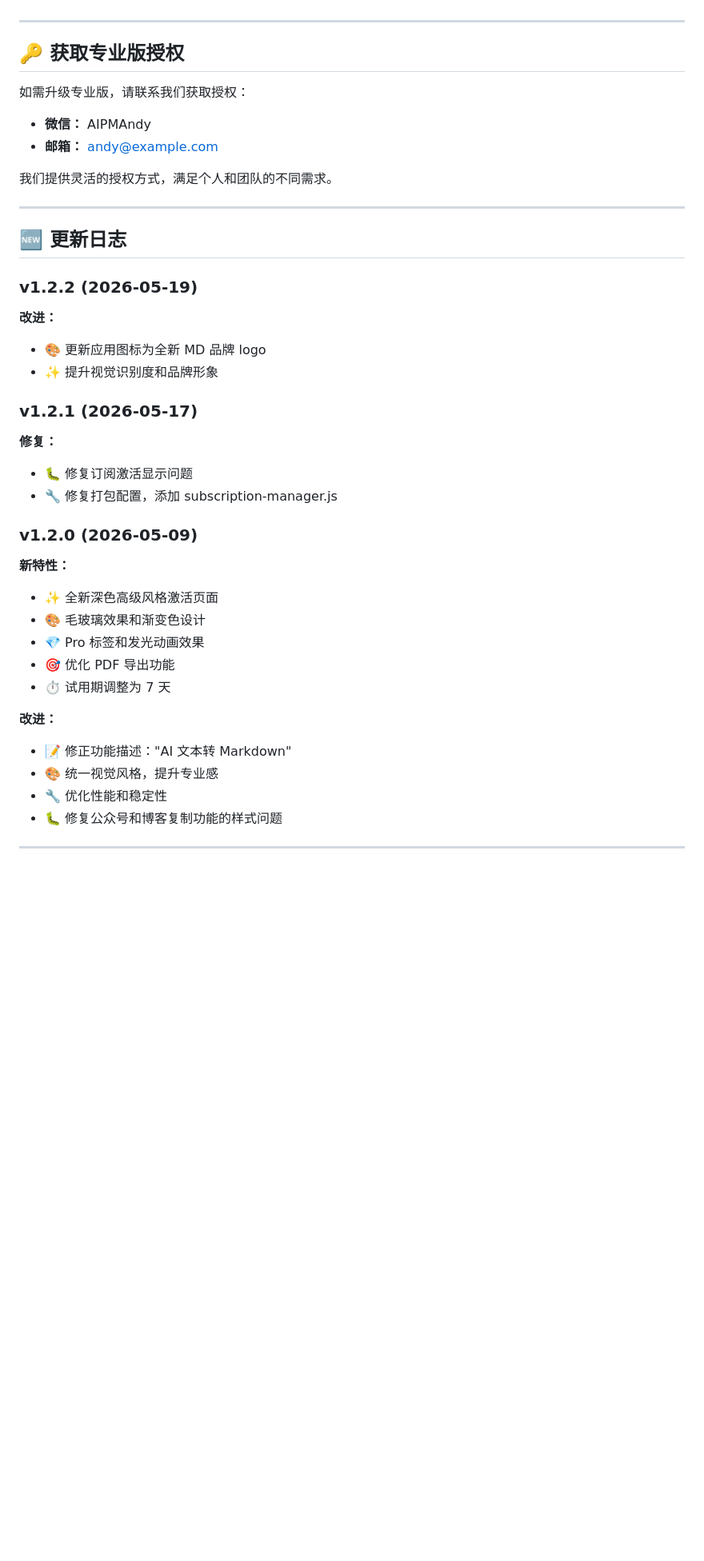
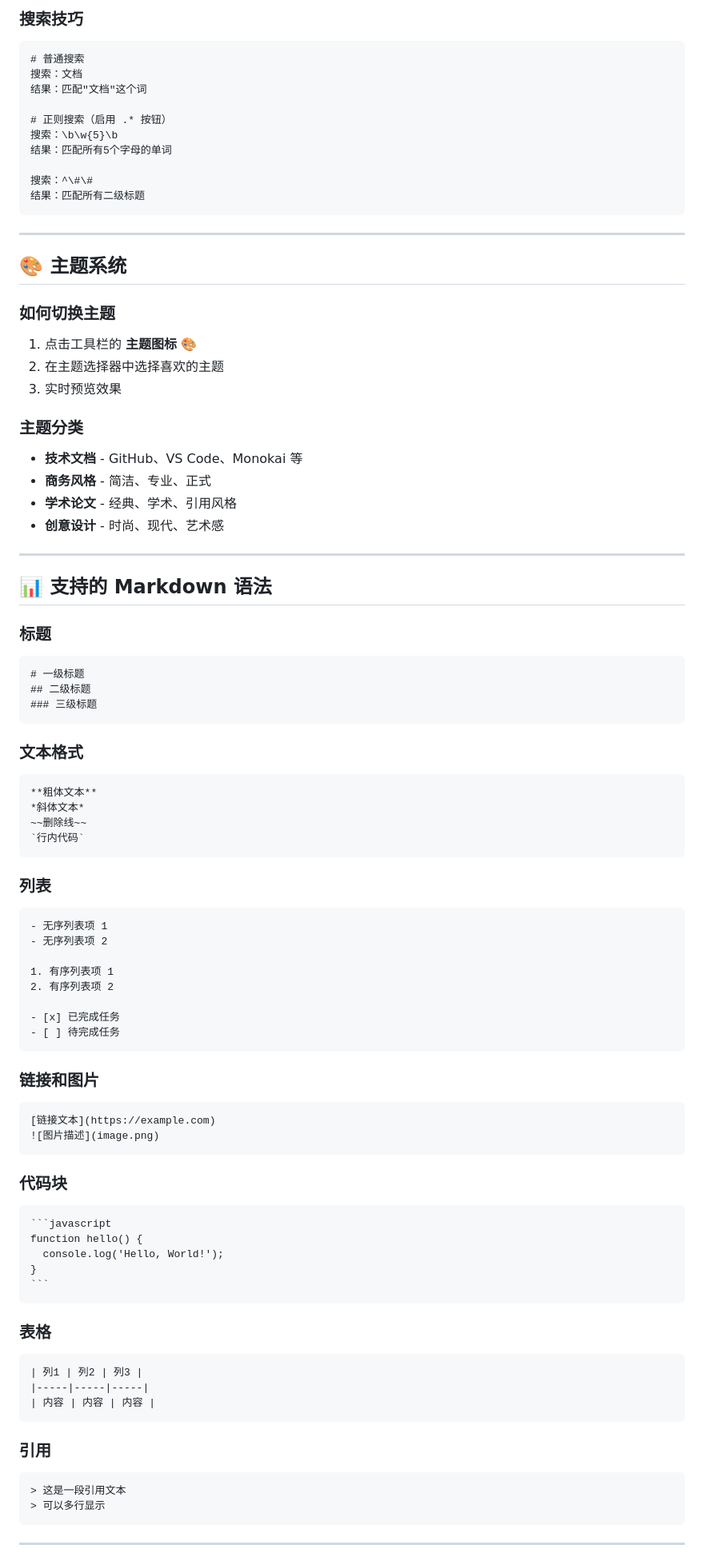
Before and after one commit to AIPMAndy/MDskill, a Markdown page: README.md, the part around one of its changes. Shown at 80% size. GitHub-like rendering; blank space fills up the shorter version.

Commit message:
📝 更新 README 文档

`````diff
--- a/README.md
+++ b/README.md
@@ -130,45 +142,90 @@ Windows 和 Linux 版本正在开发中，敬请期待。
+### 搜索技巧
+```
+# 普通搜索
+搜索：文档
+结果：匹配"文档"这个词
+
+# 正则搜索（启用 .* 按钮）
+搜索：\b\w{5}\b
+结果：匹配所有5个字母的单词
+
+搜索：^\#\#
+结果：匹配所有二级标题
+```
 
 ---
 
-## 🔑 获取专业版授权
+## 🎨 主题系统
 
-如需升级专业版，请联系我们获取授权：
+### 如何切换主题
+1. 点击工具栏的 **主题图标** 🎨
+2. 在主题选择器中选择喜欢的主题
+3. 实时预览效果
 
-- **微信：** AIPMAndy
-- **邮箱：** andy@example.com
-
-我们提供灵活的授权方式，满足个人和团队的不同需求。
+### 主题分类
+- **技术文档** - GitHub、VS Code、Monokai 等
+- **商务风格** - 简洁、专业、正式
+- **学术论文** - 经典、学术、引用风格
+- **创意设计** - 时尚、现代、艺术感
 
 ---
 
-## 🆕 更新日志
+## 📊 支持的 Markdown 语法
 
-### v1.2.2 (2026-05-19)
+### 标题
+```markdown
+# 一级标题
+## 二级标题
+### 三级标题
+```
 
-**改进：**
-- 🎨 更新应用图标为全新 MD 品牌 logo
-- ✨ 提升视觉识别度和品牌形象
+### 文本格式
+```markdown
+**粗体文本**
+*斜体文本*
+~~删除线~~
+`行内代码`
+```
 
-### v1.2.1 (2026-05-17)
+### 列表
+```markdown
+- 无序列表项 1
+- 无序列表项 2
 
-**修复：**
-- 🐛 修复订阅激活显示问题
-- 🔧 修复打包配置，添加 subscription-manager.js
+1. 有序列表项 1
+2. 有序列表项 2
 
-### v1.2.0 (2026-05-09)
+- [x] 已完成任务
+- [ ] 待完成任务
+```
 
-**新特性：**
-- ✨ 全新深色高级风格激活页面
-- 🎨 毛玻璃效果和渐变色设计
-- 💎 Pro 标签和发光动画效果
-- 🎯 优化 PDF 导出功能
-- ⏱️ 试用期调整为 7 天
+### 链接和图片
+```markdown
+[链接文本](https://example.com)
+![图片描述](image.png)
+```
 
-**改进：**
-- 📝 修正功能描述："AI 文本转 Markdown"
-- 🎨 统一视觉风格，提升专业感
-- 🔧 优化性能和稳定性
-- 🐛 修复公众号和博客复制功能的样式问题
+### 代码块
+````markdown
+```javascript
+function hello() {
+  console.log('Hello, World!');
+}
+```
+````
+
+### 表格
+```markdown
+| 列1 | 列2 | 列3 |
+|-----|-----|-----|
+| 内容 | 内容 | 内容 |
+```
+
+### 引用
+```markdown
+> 这是一段引用文本
+> 可以多行显示
+```
 
 ---
 
`````
Also changed, not shown: other parts of README.md (+238 -100 lines).
